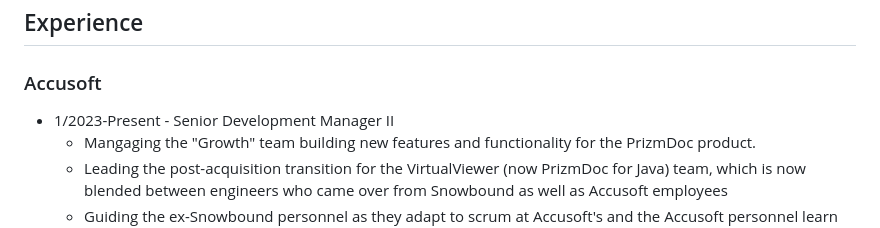
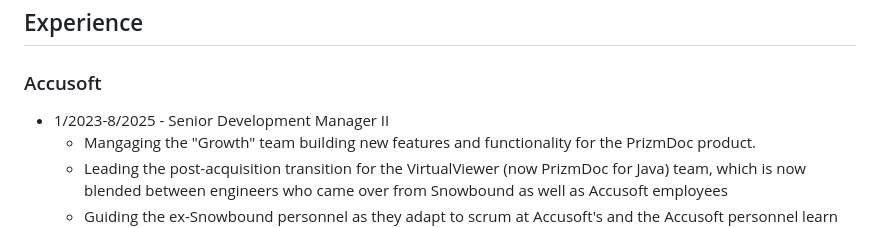
Before and after one commit to grahams/verifyme, a Markdown page: resume.md, the part around the change. Rendered like a GitHub page.

Commit message:
updated end date

```diff
--- a/resume.md
+++ b/resume.md
@@ -9,7 +9,7 @@ I have helped existing teams with decades of loose, ad hoc practice and process
 
 ## Experience
 ### Accusoft
-* 1/2023-Present - Senior Development Manager II
+* 1/2023-8/2025 - Senior Development Manager II
     - Mangaging the "Growth" team building new features and functionality for the PrizmDoc product.
     - Leading the post-acquisition transition for the VirtualViewer (now PrizmDoc for Java) team, which is now blended between engineers who came over from Snowbound as well as Accusoft employees
     - Guiding the ex-Snowbound personnel as they adapt to scrum at Accusoft's and the Accusoft personnel learn VirtualViewer
```
